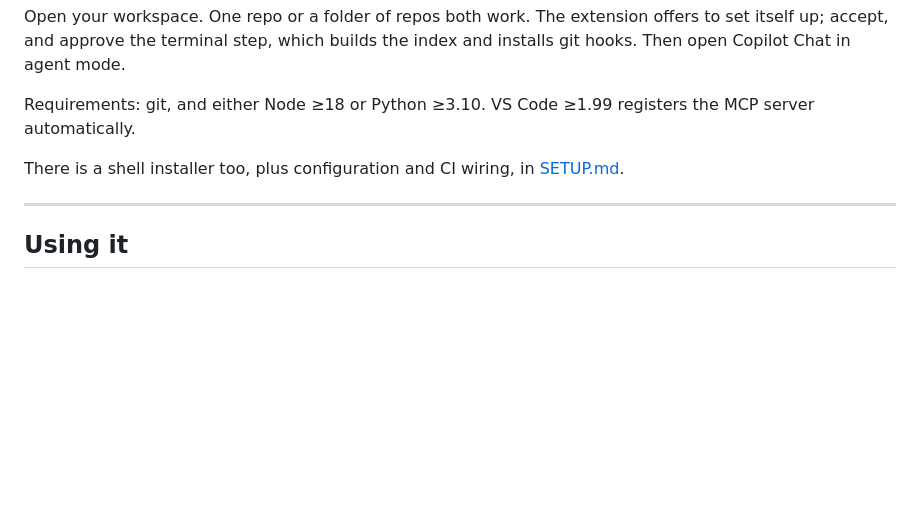
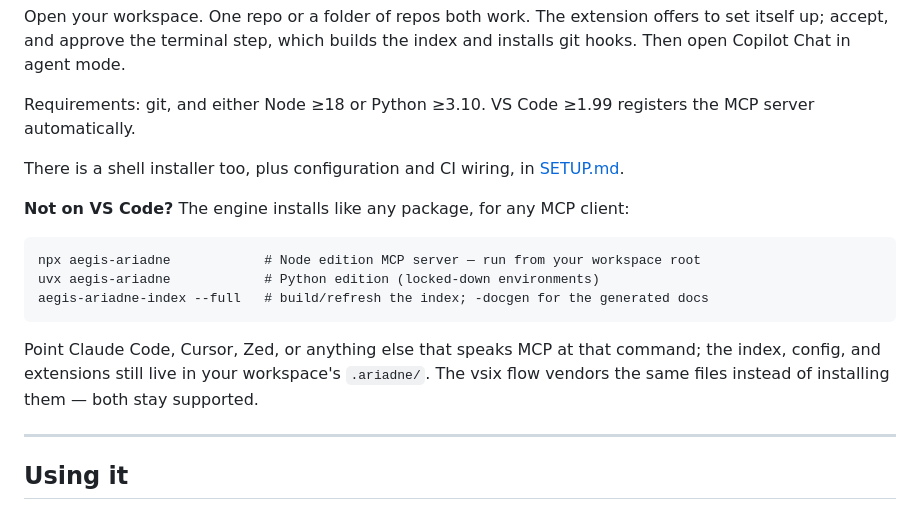
Before and after one commit to rehanraza786/aegis, a Markdown page: README.md, the part around the change. GitHub-like rendering; blank space fills up the shorter version.

Commit message:
docs: changelog, and the package-manager install path in the README

````diff
--- a/README.md
+++ b/README.md
@@ -68,6 +68,16 @@ Open your workspace. One repo or a folder of repos both work. The extension offe
 Requirements: git, and either Node ≥18 or Python ≥3.10. VS Code ≥1.99 registers the MCP server automatically.
 
 There is a shell installer too, plus configuration and CI wiring, in [SETUP.md](SETUP.md).
+
+**Not on VS Code?** The engine installs like any package, for any MCP client:
+
+```
+npx aegis-ariadne            # Node edition MCP server — run from your workspace root
+uvx aegis-ariadne            # Python edition (locked-down environments)
+aegis-ariadne-index --full   # build/refresh the index; -docgen for the generated docs
+```
+
+Point Claude Code, Cursor, Zed, or anything else that speaks MCP at that command; the index, config, and extensions still live in your workspace's `.ariadne/`. The vsix flow vendors the same files instead of installing them — both stay supported.
 
 ---
 
````
Also changed, not shown: CHANGELOG.md (added, +43 -0 lines).
